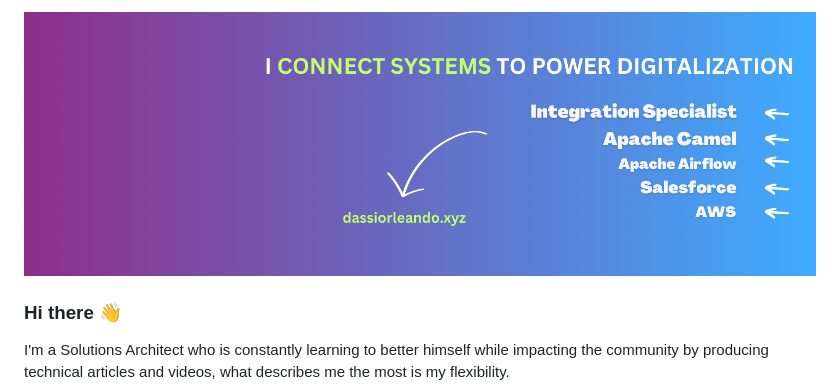
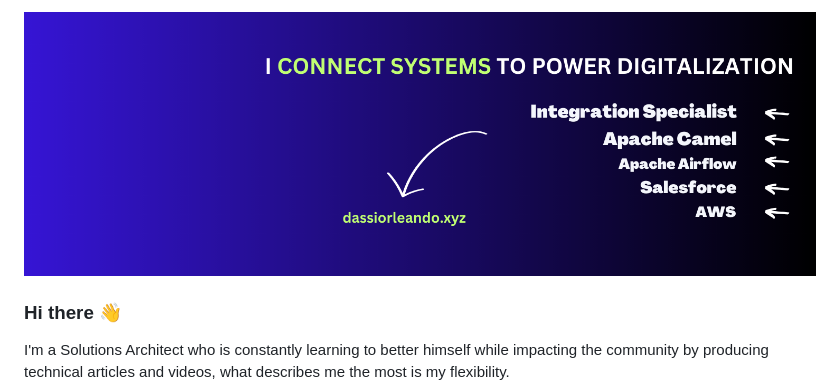
Before and after one commit to dassiorleando/dassiorleando, a Markdown page: README.md, the part around the change. GitHub-like rendering; pictures changed too: my-banner.png (deleted), my-github-banner.png (added).

Commit message:
Updated my banner again

```diff
--- a/README.md
+++ b/README.md
@@ -1,4 +1,4 @@
-<a href="https://dassiorleando.xyz" target="blank"><img align="center" src="my-banner.png" alt="Orleando Dassi GitHub Banner" /></a>
+<a href="https://dassiorleando.xyz" target="blank"><img align="center" src="my-github-banner.png" alt="Orleando Dassi Banner" /></a>
 
 ### Hi there 👋
 I'm a Solutions Architect who is constantly learning to better himself while impacting the community by producing technical articles and videos, what describes me the most is my flexibility.
```
